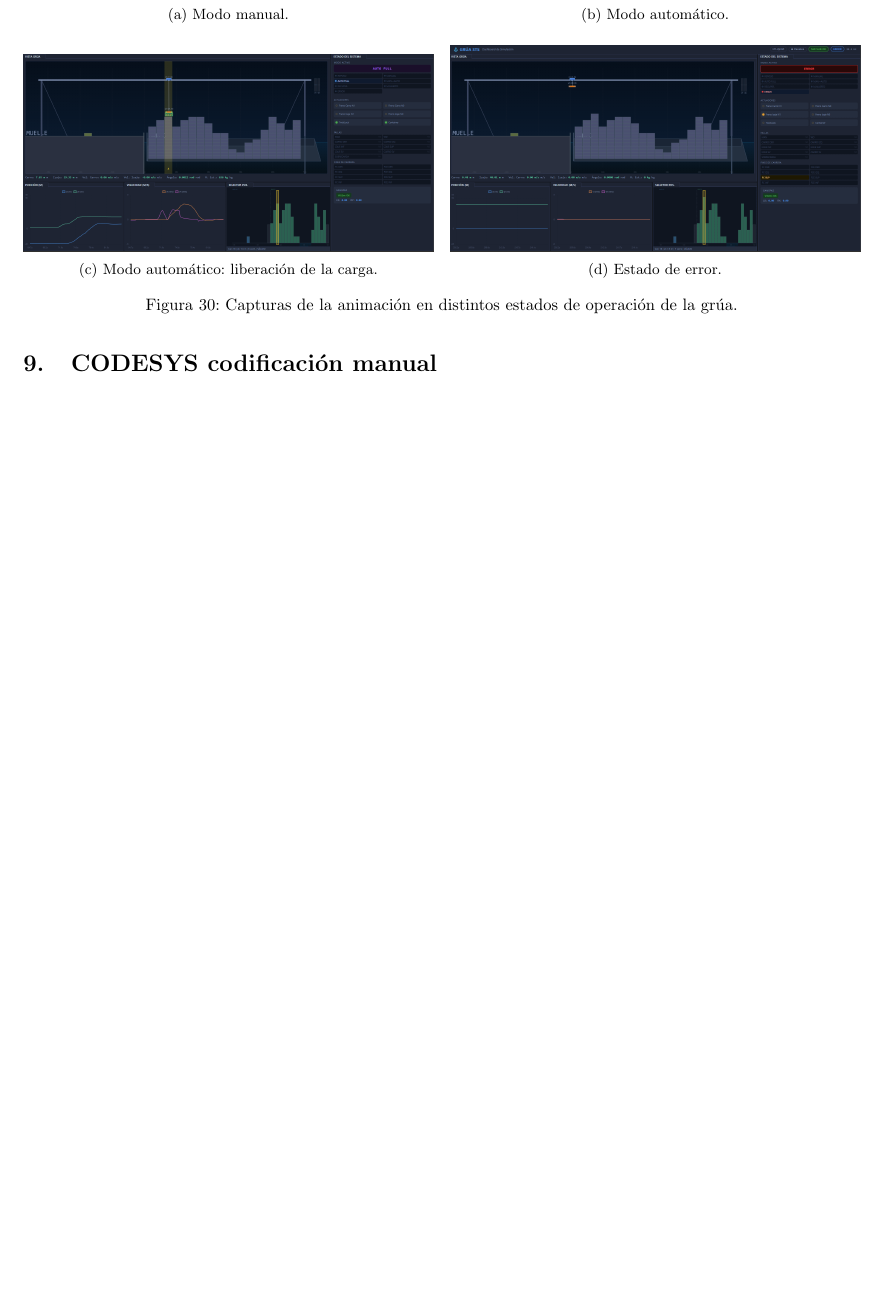
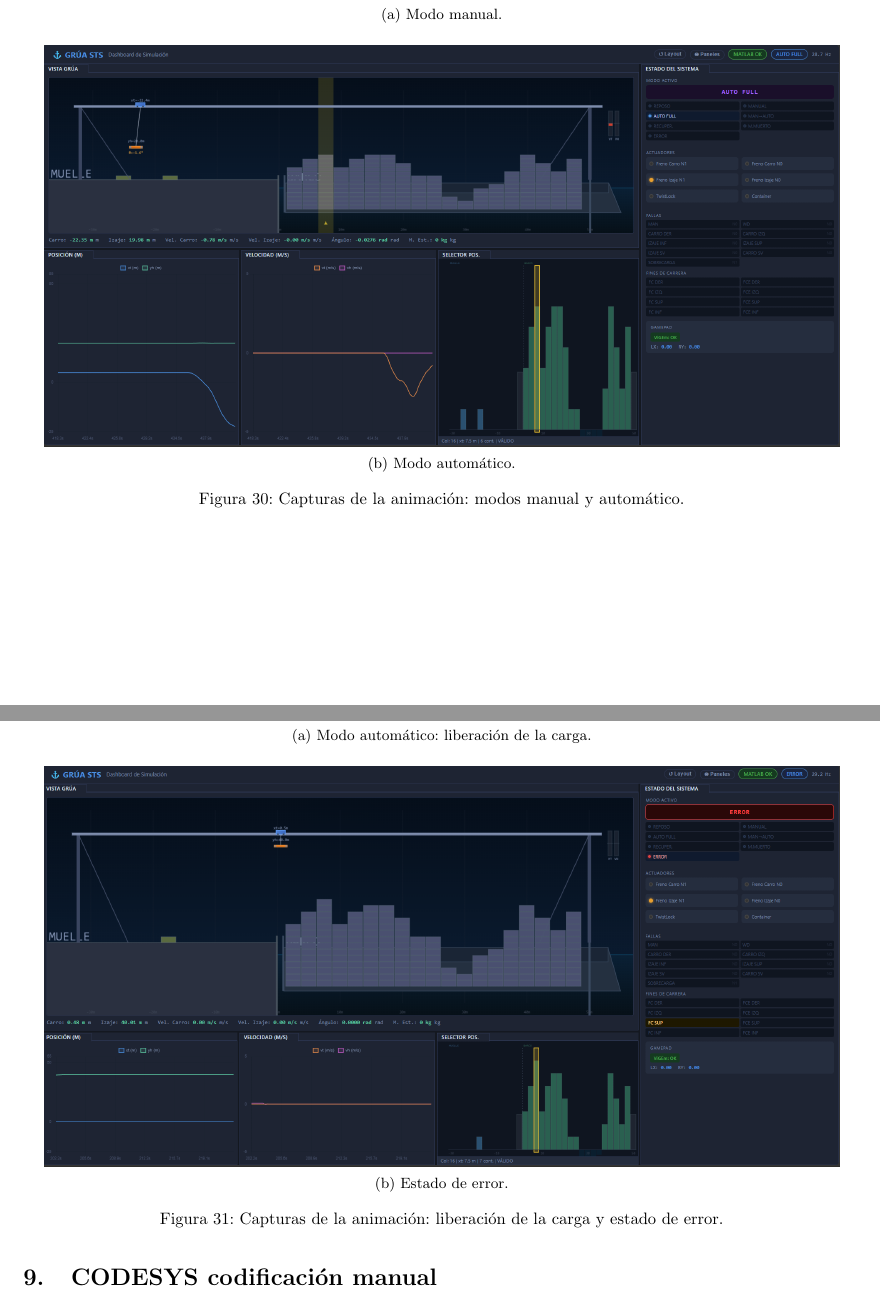
Before and after one commit to BPera1111/AyCD, a LaTeX document (informe/informe.tex, which reads informe/simulacion.tex): part of page 38 of 48 before the commit and two parts of pages 38 and 39 of 49 after it, the two joined at a grey line, cut so that both start at the same text, the shorter picture padded with empty space. Compiled offline with pdfLaTeX.

Commit message:
final finalisimo?

```diff
--- a/informe/simulacion.tex
+++ b/informe/simulacion.tex
@@ -29,32 +29,40 @@ A continuación se presentan algunas capturas de diferentes estados de la grúa,
 
 \begin{figure}[H]
     \centering
-    \begin{subfigure}{0.49\textwidth}
+    \begin{subfigure}{0.95\textwidth}
         \centering
         \includegraphics[width=\linewidth]{simulacion/sim_manual.png}
         \caption{Modo manual.}
     \end{subfigure}
-    \hfill
-    \begin{subfigure}{0.49\textwidth}
+
+    \vspace{0.4cm}
+
+    \begin{subfigure}{0.95\textwidth}
         \centering
         \includegraphics[width=\linewidth]{simulacion/sim_auto.png}
         \caption{Modo automático.}
     \end{subfigure}
 
-    \vspace{0.4cm}
+    \caption{Capturas de la animación: modos manual y automático.}
+    \label{fig:sim_estados1}
+\end{figure}
 
-    \begin{subfigure}{0.49\textwidth}
+\begin{figure}[H]
+    \centering
+    \begin{subfigure}{0.95\textwidth}
         \centering
         \includegraphics[width=\linewidth]{simulacion/sim_auto_leave.png}
         \caption{Modo automático: liberación de la carga.}
     \end{subfigure}
-    \hfill
-    \begin{subfigure}{0.49\textwidth}
+
+    \vspace{0.4cm}
+
+    \begin{subfigure}{0.95\textwidth}
         \centering
         \includegraphics[width=\linewidth]{simulacion/sim_error.png}
         \caption{Estado de error.}
     \end{subfigure}
 
-    \caption{Capturas de la animación en distintos estados de operación de la grúa.}
-    \label{fig:sim_estados}
+    \caption{Capturas de la animación: liberación de la carga y estado de error.}
+    \label{fig:sim_estados2}
 \end{figure}
```
Also changed, not shown: informe/simulacion.tex (2 more changed lines), 1 other file.
